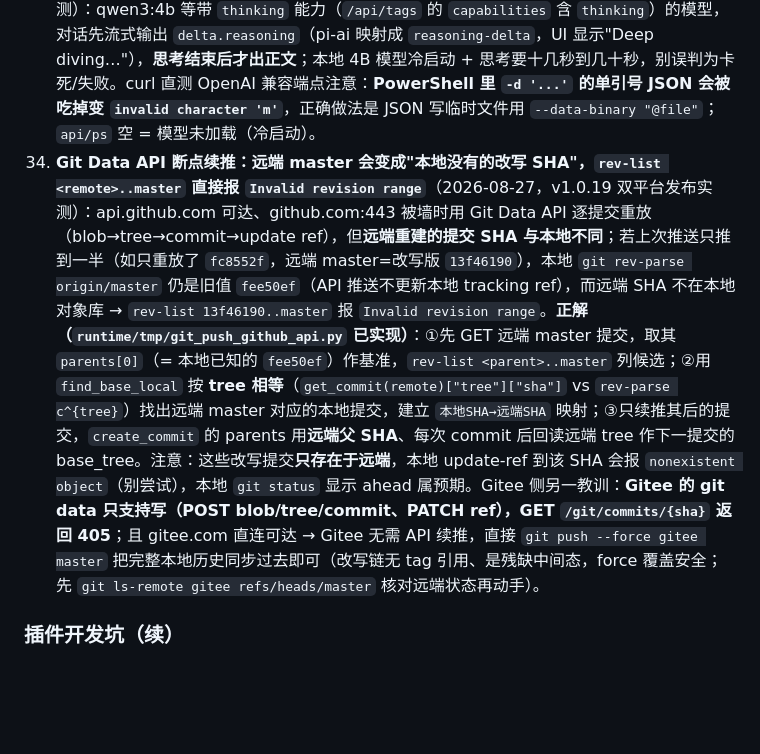
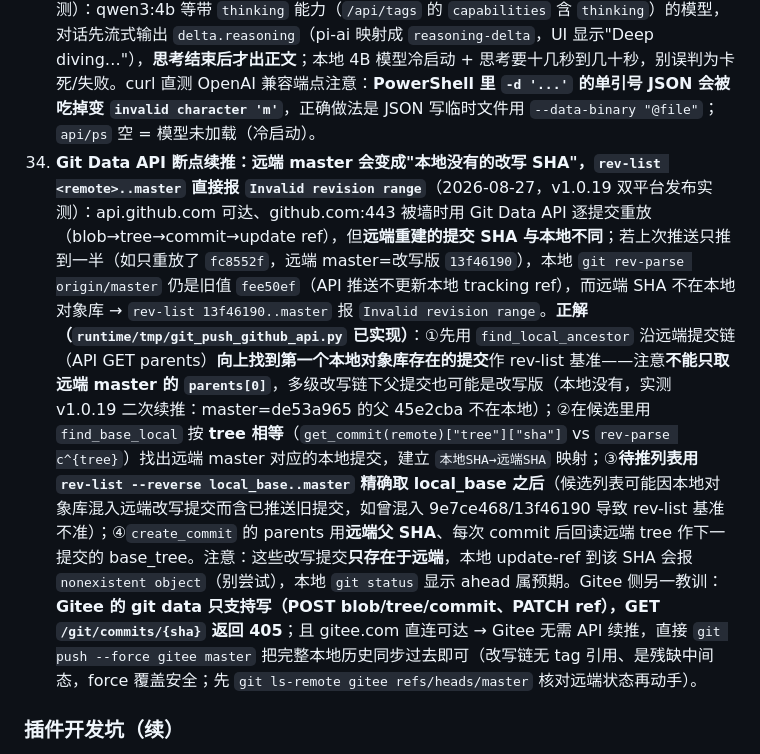
Before and after one commit to LiuJunheng/DeepSeekHarnessGreen, a Markdown page: DEV_NOTES.md, the part around the change. GitHub-like rendering; blank space fills up the shorter version.

```diff
--- a/DEV_NOTES.md
+++ b/DEV_NOTES.md
@@ -97,7 +97,7 @@
 31. **给 DSH 加新模型/新 Provider，正解是写 pi-ai 的 `providers` 配置，绝不自己调 `ctx.llm.registerAdapter` / `registerModelDiscovery`**（2026-08-27，dsh-ollama 实测）：`registerAdapter` 对 provider 路由是**排他**的，`registerModelDiscovery` 每个 namespace **只能有一个**，直接注册会与 pi-ai 冲突；正确姿势是经 `ctx.settings.mutate("llm-pi-ai", ops)` 把 `providers.<id>`（`displayName`/`api`/`baseURL`/`models`/`headers`/`compat`）写进 pi-ai 设置节，pi-ai 监听变更自动注册模型目录 + 对话路由 + 模型发现。Ollama 就是复用 `api: "openai-completions"`（OpenAI 兼容端点 `/v1`）接进来。**OpenAI 兼容服务（Ollama / LM Studio / vLLM 等）必须配 `compat`**（2026-08-27 实测）：这类端点不认 OpenAI 官方方言（`developer` 角色 / `max_completion_tokens` / 工具 `strict` 字段），不配 compat 时 pi-ai 默认按 OpenAI 官方协议发送，工具 schema 到不了模型 → **模型接入后从不调用工具**。Ollama 的正解是 `compat: { supportsDeveloperRole: false, supportsReasoningEffort: true, maxTokensField: "max_tokens", supportsStrictMode: false }`（`supportsReasoningEffort` 必须为 `true`，否则无法发 `reasoning_effort` 关思考，见坑 37）。
 32. **pi-ai 的 `openai-completions` 协议强制要求请求带 apiKey 或 Authorization 头**（2026-08-27 实测）：没写 `apiKeyEnv` 也没写 headers 时，请求直接报 `No API key for provider`（Ollama 这种免鉴权本地服务也过不了）。**别写 `apiKeyEnv`**（Ollama 无真实 Key，会报 `MISSING_CREDENTIAL`）；正解是给 provider 配置补一个**占位 `headers: { Authorization: "Bearer ollama-local" }`**，Ollama 不校验该头、pi-ai 原样透传即可。此坑对任何免鉴权的 OpenAI 兼容网关（LM Studio / vLLM 本地等）同样适用。
 33. **Ollama 的 thinking 模型在 WebUI 里会长时间停在「Deep diving…」**（2026-08-27 实测）：qwen3:4b 等带 `thinking` 能力（`/api/tags` 的 `capabilities` 含 `thinking`）的模型，对话先流式输出 `delta.reasoning`（pi-ai 映射成 `reasoning-delta`，UI 显示"Deep diving…"），**思考结束后才出正文**；本地 4B 模型冷启动 + 思考要十几秒到几十秒，别误判为卡死/失败。curl 直测 OpenAI 兼容端点注意：**PowerShell 里 `-d '...'` 的单引号 JSON 会被吃掉变 `invalid character 'm'`**，正确做法是 JSON 写临时文件用 `--data-binary "@file"`；`api/ps` 空 = 模型未加载（冷启动）。
-40. **Git Data API 断点续推：远端 master 会变成"本地没有的改写 SHA"，`rev-list <remote>..master` 直接报 `Invalid revision range`**（2026-08-27，v1.0.19 双平台发布实测）：api.github.com 可达、github.com:443 被墙时用 Git Data API 逐提交重放（blob→tree→commit→update ref），但**远端重建的提交 SHA 与本地不同**；若上次推送只推到一半（如只重放了 `fc8552f`，远端 master=改写版 `13f46190`），本地 `git rev-parse origin/master` 仍是旧值 `fee50ef`（API 推送不更新本地 tracking ref），而远端 SHA 不在本地对象库 → `rev-list 13f46190..master` 报 `Invalid revision range`。**正解（`runtime/tmp/git_push_github_api.py` 已实现）**：①先 GET 远端 master 提交，取其 `parents[0]`（= 本地已知的 `fee50ef`）作基准，`rev-list <parent>..master` 列候选；②用 `find_base_local` 按 **tree 相等**（`get_commit(remote)["tree"]["sha"]` vs `rev-parse c^{tree}`）找出远端 master 对应的本地提交，建立 `本地SHA→远端SHA` 映射；③只续推其后的提交，`create_commit` 的 parents 用**远端父 SHA**、每次 commit 后回读远端 tree 作下一提交的 base_tree。注意：这些改写提交**只存在于远端**，本地 update-ref 到该 SHA 会报 `nonexistent object`（别尝试），本地 `git status` 显示 ahead 属预期。Gitee 侧另一教训：**Gitee 的 git data 只支持写（POST blob/tree/commit、PATCH ref），GET `/git/commits/{sha}` 返回 405**；且 gitee.com 直连可达 → Gitee 无需 API 续推，直接 `git push --force gitee master` 把完整本地历史同步过去即可（改写链无 tag 引用、是残缺中间态，force 覆盖安全；先 `git ls-remote gitee refs/heads/master` 核对远端状态再动手）。
+40. **Git Data API 断点续推：远端 master 会变成"本地没有的改写 SHA"，`rev-list <remote>..master` 直接报 `Invalid revision range`**（2026-08-27，v1.0.19 双平台发布实测）：api.github.com 可达、github.com:443 被墙时用 Git Data API 逐提交重放（blob→tree→commit→update ref），但**远端重建的提交 SHA 与本地不同**；若上次推送只推到一半（如只重放了 `fc8552f`，远端 master=改写版 `13f46190`），本地 `git rev-parse origin/master` 仍是旧值 `fee50ef`（API 推送不更新本地 tracking ref），而远端 SHA 不在本地对象库 → `rev-list 13f46190..master` 报 `Invalid revision range`。**正解（`runtime/tmp/git_push_github_api.py` 已实现）**：①先用 `find_local_ancestor` 沿远端提交链（API GET parents）**向上找到第一个本地对象库存在的提交**作 rev-list 基准——注意**不能只取远端 master 的 `parents[0]`**，多级改写链下父提交也可能是改写版（本地没有，实测 v1.0.19 二次续推：master=de53a965 的父 45e2cba 不在本地）；②在候选里用 `find_base_local` 按 **tree 相等**（`get_commit(remote)["tree"]["sha"]` vs `rev-parse c^{tree}`）找出远端 master 对应的本地提交，建立 `本地SHA→远端SHA` 映射；③**待推列表用 `rev-list --reverse local_base..master` 精确取 local_base 之后**（候选列表可能因本地对象库混入远端改写提交而含已推送旧提交，如曾混入 9e7ce468/13f46190 导致 rev-list 基准不准）；④`create_commit` 的 parents 用**远端父 SHA**、每次 commit 后回读远端 tree 作下一提交的 base_tree。注意：这些改写提交**只存在于远端**，本地 update-ref 到该 SHA 会报 `nonexistent object`（别尝试），本地 `git status` 显示 ahead 属预期。Gitee 侧另一教训：**Gitee 的 git data 只支持写（POST blob/tree/commit、PATCH ref），GET `/git/commits/{sha}` 返回 405**；且 gitee.com 直连可达 → Gitee 无需 API 续推，直接 `git push --force gitee master` 把完整本地历史同步过去即可（改写链无 tag 引用、是残缺中间态，force 覆盖安全；先 `git ls-remote gitee refs/heads/master` 核对远端状态再动手）。
 
 ### 插件开发坑（续）
 34. **webServer.register 无 `method` 字段：同一 path 只能注册一次**（2026-08-27，dsh-ollama 设置路由 404 实测）：`@deepseek-ai/dsh-host-webserver` 的 `WebRoute` 只有 `kind` / `path` / `handler` 三个字段（`lib/types/index.d.ts` 确认），**没有 `method`**——想区分 GET/POST 必须在**同一个 handler 里按 `req.method` 分流**；对同一 path 注册两条（一次 GET、一次 POST）会抛 "Duplicate (kind, path)" 错误，异常把整个插件 fiber 回滚、**所有**路由全部失效 → 客户端 fetch 全 404。排查"路由明明注册了却 404"：①先核对是否同 path 注册了两条；②再确认 `__DSH_BOOT__` 清单里有该插件的 client 条目、`/plugins/<id>/client.js` 能 200 取到（排除客户端根本没加载）；③WebUI 设置面板这种 `settings.section` 注册会生成设置侧边栏**导航行**（按 `order` 排序，order 大排最后），不是独立顶栏标签，验证时要滚动侧边栏找。
```
Also changed, not shown: skills/dsh-deploy-maintain/SKILL.md (+1 -1 lines).
